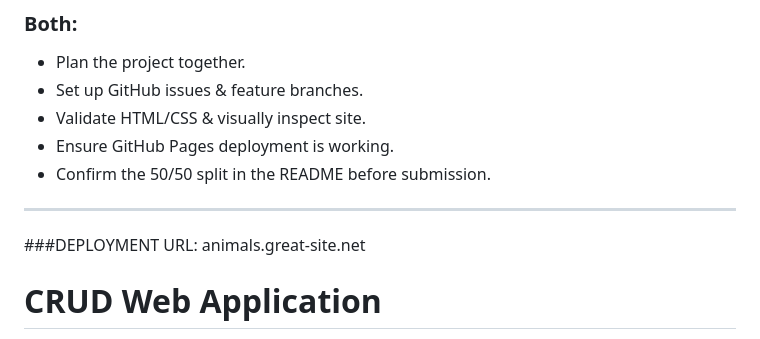
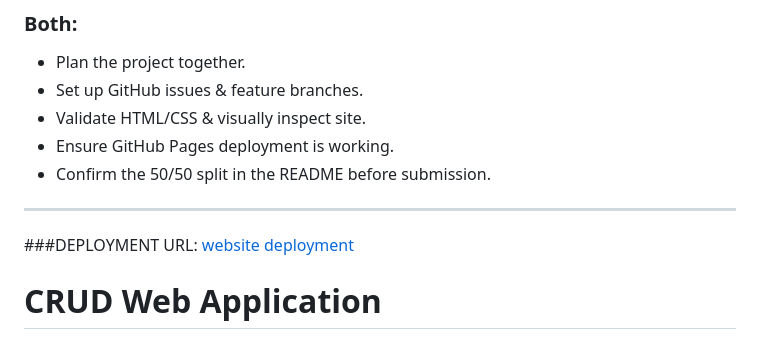
Before and after one commit to jaymeedoescode/Landing-Page-Animal-Translator, a Markdown page: README.md, the part around the change. Rendered like a GitHub page.

```diff
--- a/README.md
+++ b/README.md
@@ -29,7 +29,7 @@ Animal translator software landing page for software dev assignment. Jaime and I
 ---
 
 ###DEPLOYMENT URL:
-animals.great-site.net
+[website deployment](animals.great-site.net)
 
 # CRUD Web Application
 Assignment 2 for software dev - Jaime & Abdu - A web application for user authentication and CRUD functionality using PHP and MySQL.
```
